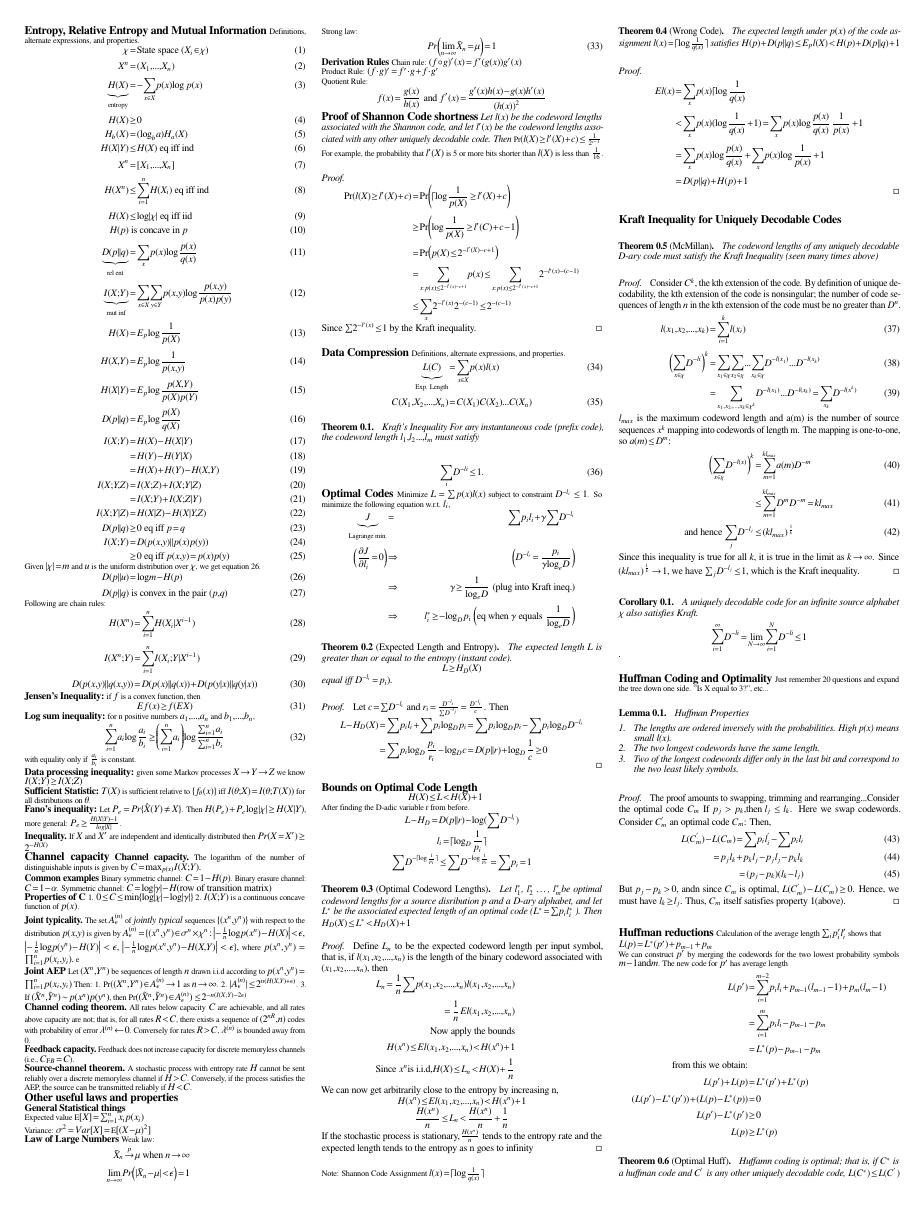
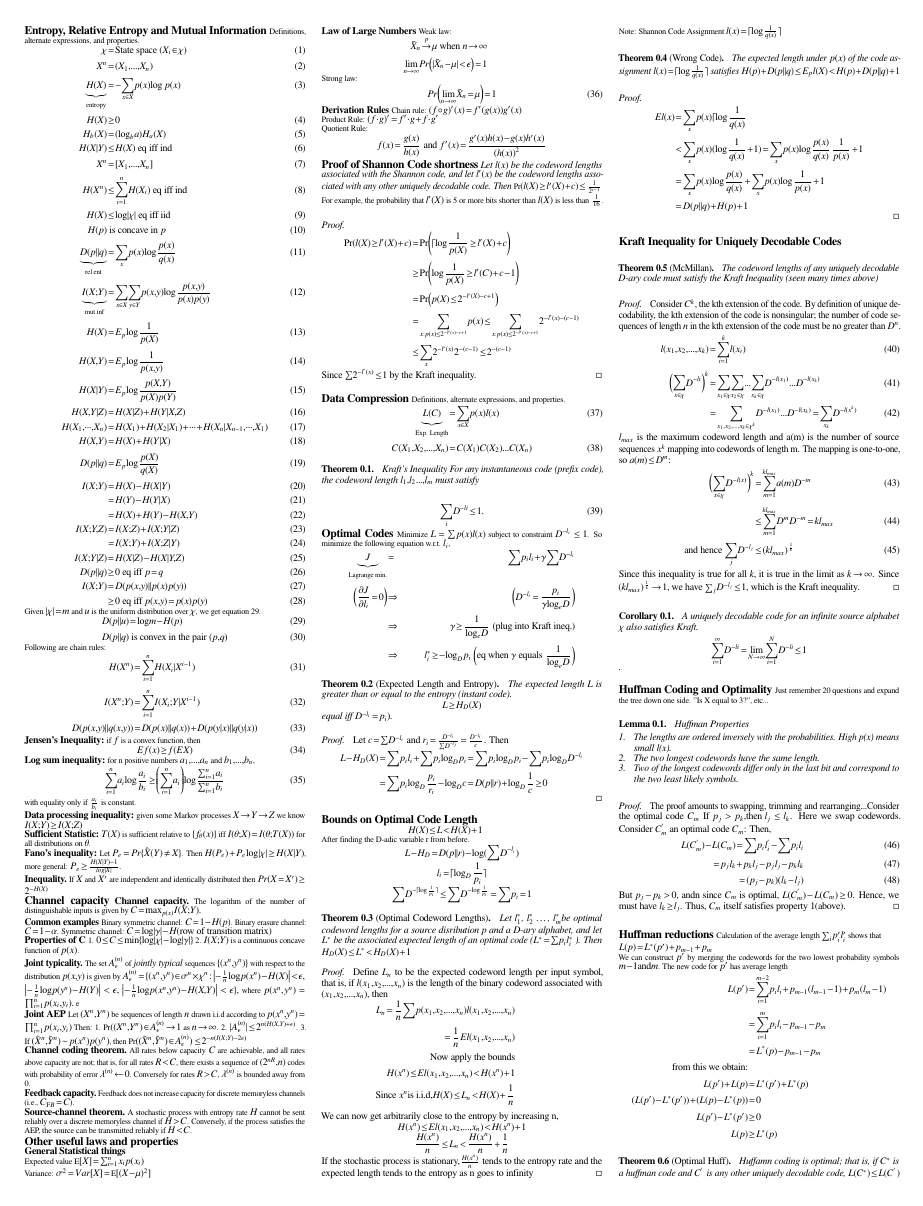
Before and after one commit to bmatsuo/InfoTheoryCollaboration, a LaTeX document (MASTER/cheatsheet.tex): page 1 of 2. Compiled offline with pdfLaTeX.

Commit message:
added some basic entropy idents

```diff
--- a/MASTER/cheatsheet.tex
+++ b/MASTER/cheatsheet.tex
@@ -60,6 +60,9 @@ H(p)&\text{ is concave in $p$}\\
 H(X)&=E_p \log \frac{1}{p(X)}\\
 H(X,Y)&=E_p\log \frac{1}{p(x,y)}\\
 H(X|Y)&=E_p\log \frac{p(X,Y)}{p(X)p(Y)}\\
+H(X,Y|Z)&= H(X|Z) + H(Y|X,Z) \\
+H(X_1, \cdots, X_n) &= H(X_1) + H(X_2| X_1) + \cdots + H(X_n | X_{n-1}, \cdots, X_1) \\
+H(X,Y)&=H(X) + H(Y|X) \\
 D(p||q)&=E_p\log \frac{p(X)}{q(X)}\\
 I(X;Y)&=H(X)-H(X|Y)\\
 &=H(Y)-H(Y|X)\\
```
